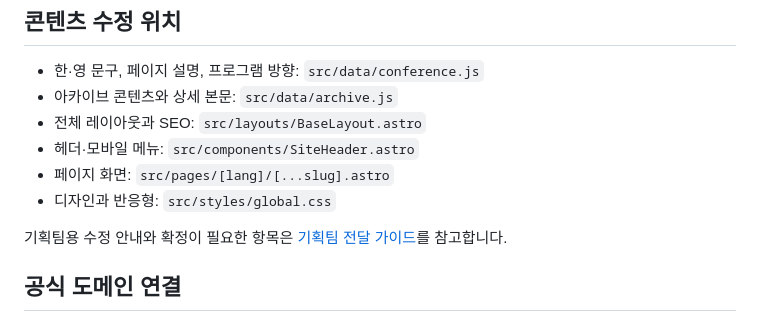
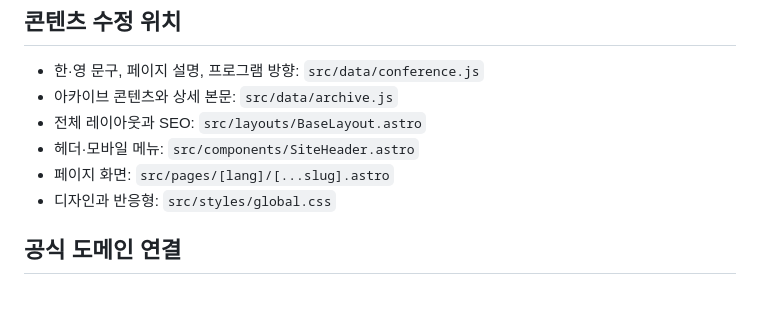
Before and after one commit to VAN-AI-Innovation-team/van_website, a Markdown page: README.md, the part around the change. GitHub-like rendering; blank space fills up the shorter version.

Commit message:
Remove planning team modification guidance reference
Removed reference to planning team modification guidance.

```diff
--- a/README.md
+++ b/README.md
@@ -74,7 +74,7 @@ npm run check
 - 페이지 화면: `src/pages/[lang]/[...slug].astro`
 - 디자인과 반응형: `src/styles/global.css`
 
-기획팀용 수정 안내와 확정이 필요한 항목은 [기획팀 전달 가이드](docs/PLANNING_HANDOFF.md)를 참고합니다.
+
 
 ## 공식 도메인 연결
 
```
